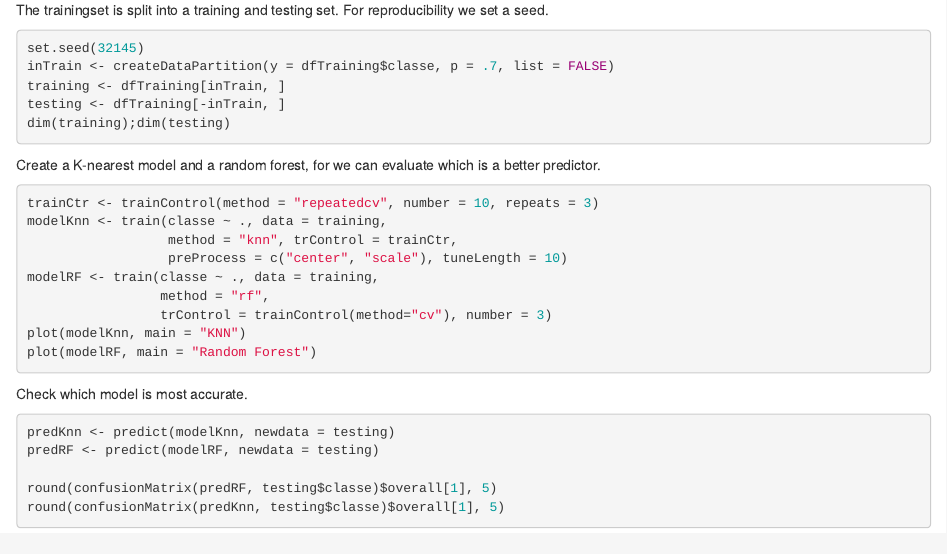
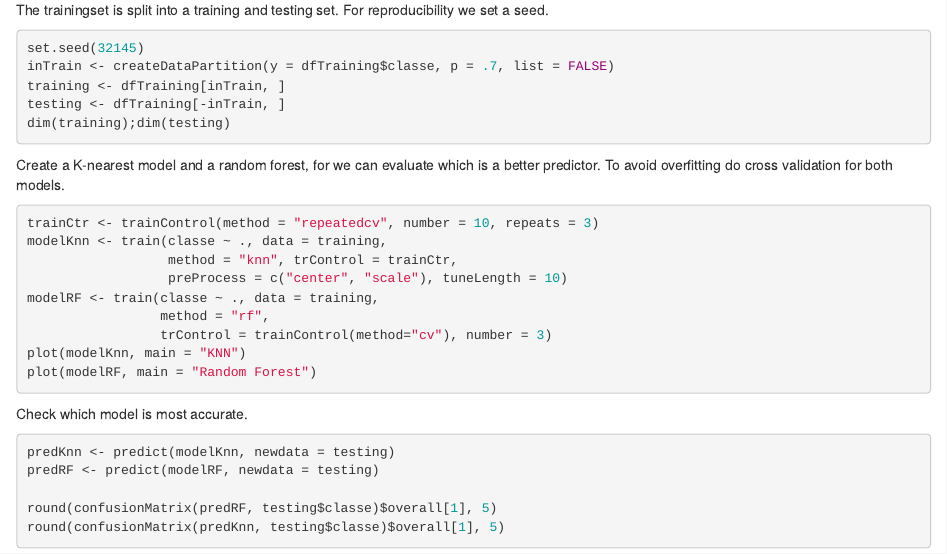
Before and after one commit to r-ruiter/MachineLearningAssignment, an R Markdown document (PA_Week4.Rmd): the page in a window 1100 px wide, from 1110 px down. Rendered offline with R 4.5, knitr and Pandoc, with nearby package versions; the code chunks are not run, so their results and figures are left out.

````diff
--- a/PA_Week4.Rmd
+++ b/PA_Week4.Rmd
@@ -71,6 +71,8 @@
 dim(training);dim(testing)
 ```
 Create a K-nearest model and a random forest, for we can evaluate which is a better predictor.
+To avoid overfitting do cross validation for both models.
+
 ```{r makemodel}
 trainCtr <- trainControl(method = "repeatedcv", number = 10, repeats = 3)
 modelKnn <- train(classe ~ ., data = training,
````
